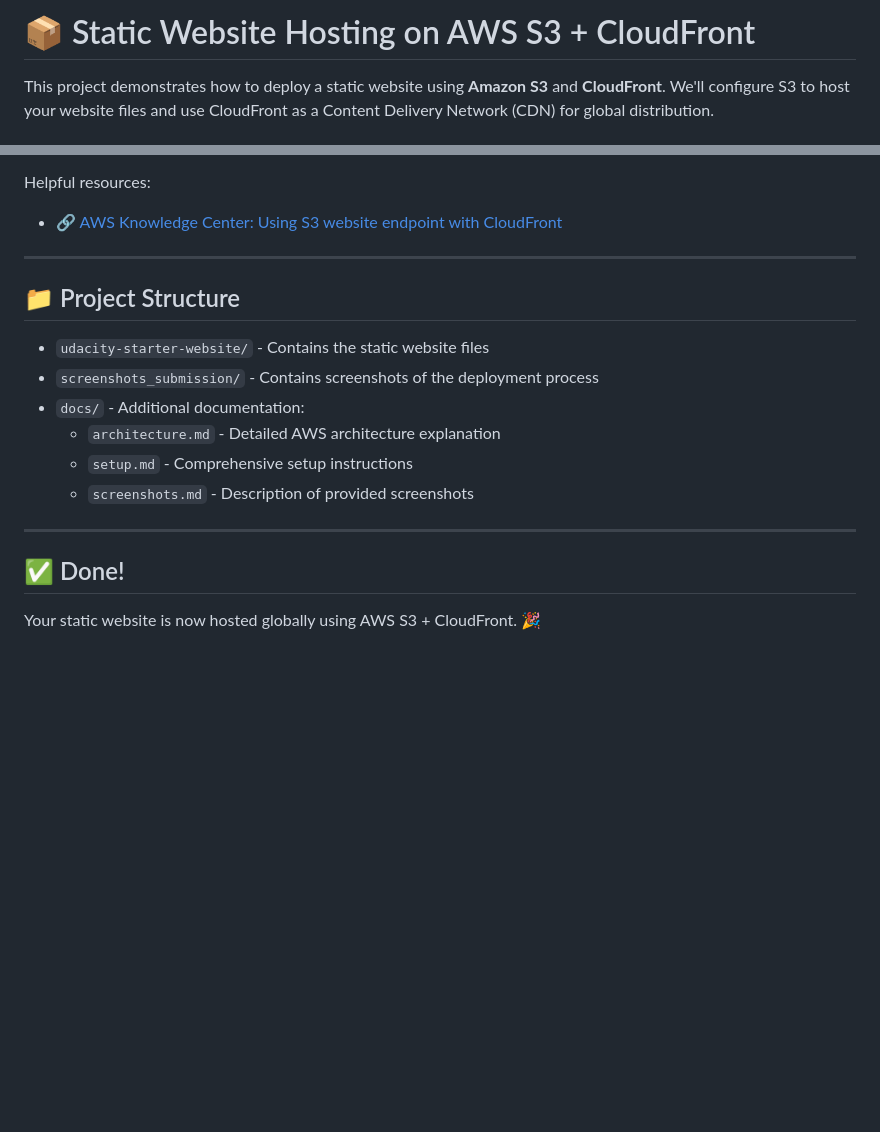
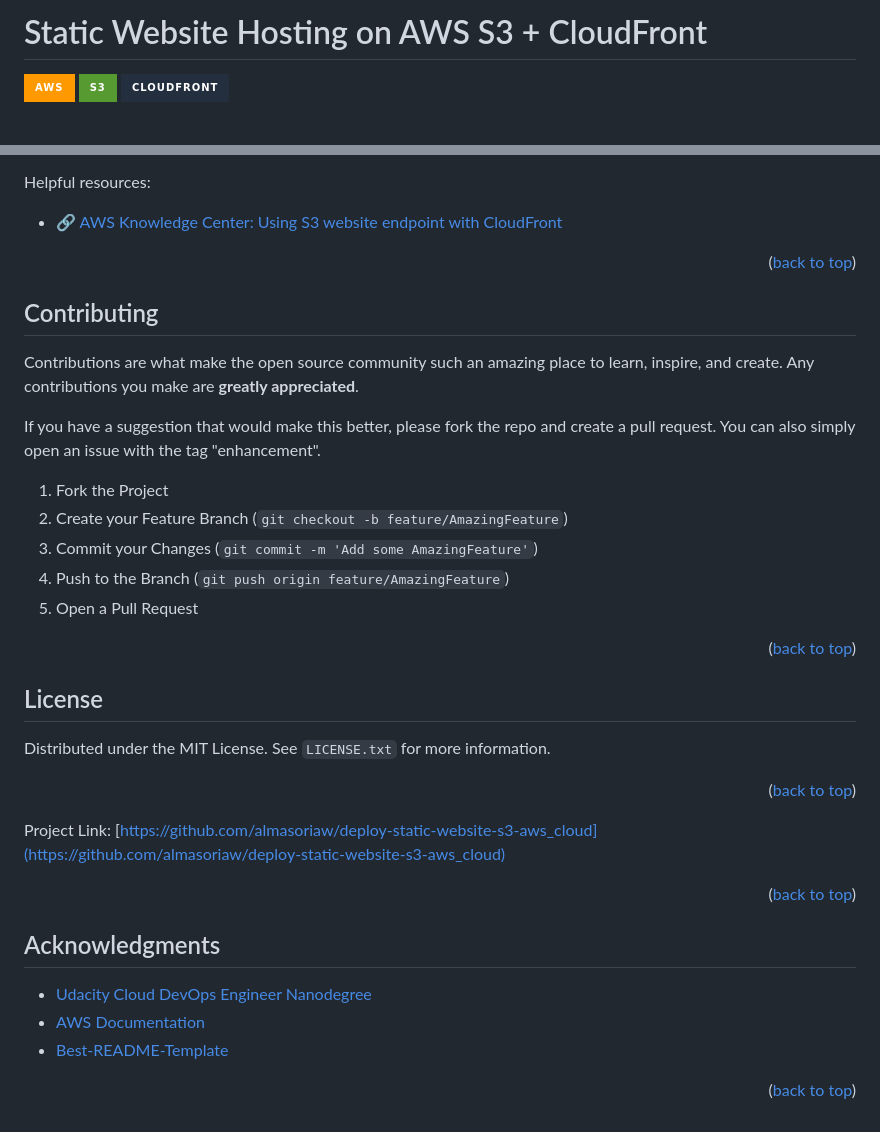
Before and after one commit to almasoriaw/deploy-static-website-s3-aws_cloud, a Markdown page: README.md, 2 parts joined by grey strips. Drawn GitHub-style; badges without logos; blank space fills up the shorter version.

```diff
--- a/README.md
+++ b/README.md
@@ -1,4 +1,6 @@
-# 📦 Static Website Hosting on AWS S3 + CloudFront
+# Static Website Hosting on AWS S3 + CloudFront
 
-This project demonstrates how to deploy a static website using **Amazon S3** and **CloudFront**. We'll configure S3 to host your website files and use CloudFront as a Content Delivery Network (CDN) for global distribution.
+[![AWS][aws-shield]][aws-url]
+[![S3][s3-shield]][s3-url]
+[![CloudFront][cloudfront-shield]][cloudfront-url]
 
@@ -142,19 +220,56 @@ Make sure:
 Helpful resources:
 - 🔗 [AWS Knowledge Center: Using S3 website endpoint with CloudFront](https://repost.aws/knowledge-center/cloudfront-serve-static-website)
 
----
+<p align="right">(<a href="#top">back to top</a>)</p>
 
-## 📁 Project Structure
+<!-- CONTRIBUTING -->
+## Contributing
 
-- `udacity-starter-website/` - Contains the static website files
-- `screenshots_submission/` - Contains screenshots of the deployment process
-- `docs/` - Additional documentation:
-  - `architecture.md` - Detailed AWS architecture explanation
-  - `setup.md` - Comprehensive setup instructions
-  - `screenshots.md` - Description of provided screenshots
+Contributions are what make the open source community such an amazing place to learn, inspire, and create. Any contributions you make are **greatly appreciated**.
 
----
+If you have a suggestion that would make this better, please fork the repo and create a pull request. You can also simply open an issue with the tag "enhancement".
 
-## ✅ Done!
+1. Fork the Project
+2. Create your Feature Branch (`git checkout -b feature/AmazingFeature`)
+3. Commit your Changes (`git commit -m 'Add some AmazingFeature'`)
+4. Push to the Branch (`git push origin feature/AmazingFeature`)
+5. Open a Pull Request
 
-Your static website is now hosted globally using AWS S3 + CloudFront. 🎉
+<p align="right">(<a href="#top">back to top</a>)</p>
+
+<!-- LICENSE -->
+## License
+
+Distributed under the MIT License. See `LICENSE.txt` for more information.
+
+<p align="right">(<a href="#top">back to top</a>)</p>
+
+
+
+Project Link: [https://github.com/almasoriaw/deploy-static-website-s3-aws_cloud](https://github.com/almasoriaw/deploy-static-website-s3-aws_cloud)
+
+<p align="right">(<a href="#top">back to top</a>)</p>
+
+<!-- ACKNOWLEDGMENTS -->
+## Acknowledgments
+
+* [Udacity Cloud DevOps Engineer Nanodegree](https://www.udacity.com/)
+* [AWS Documentation](https://docs.aws.amazon.com/)
+* [Best-README-Template](https://github.com/othneildrew/Best-README-Template)
+
+<p align="right">(<a href="#top">back to top</a>)</p>
+
+<!-- MARKDOWN LINKS & IMAGES -->
+<!-- https://www.markdownguide.org/basic-syntax/#reference-style-links -->
+[aws-shield]: https://img.shields.io/badge/AWS-FF9900?style=for-the-badge&logo=amazonaws&logoColor=white
+[aws-url]: https://aws.amazon.com/
+[s3-shield]: https://img.shields.io/badge/S3-569A31?style=for-the-badge&logo=amazons3&logoColor=white
+[s3-url]: https://aws.amazon.com/s3/
+[cloudfront-shield]: https://img.shields.io/badge/CloudFront-232F3E?style=for-the-badge&logo=amazonaws&logoColor=white
+[cloudfront-url]: https://aws.amazon.com/cloudfront/
+[html5-shield]: https://img.shields.io/badge/HTML5-E34F26?style=for-the-badge&logo=html5&logoColor=white
+[html5-url]: https://developer.mozilla.org/en-US/docs/Web/Guide/HTML/HTML5
+[css3-shield]: https://img.shields.io/badge/CSS3-1572B6?style=for-the-badge&logo=css3&logoColor=white
+[css3-url]: https://developer.mozilla.org/en-US/docs/Web/CSS
+[javascript-shield]: https://img.shields.io/badge/JavaScript-F7DF1E?style=for-the-badge&logo=javascript&logoColor=black
+[javascript-url]: https://developer.mozilla.org/en-US/docs/Web/JavaScript
```
Also changed, not shown: other parts of README.md (+98 -22 lines).
